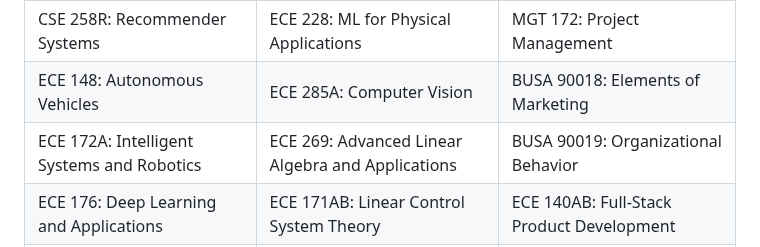
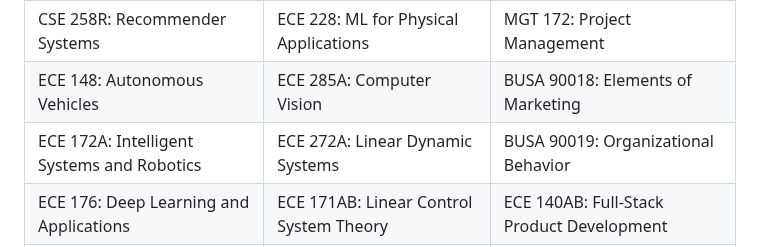
Before and after one commit to ymorsi7/ymorsi7, a Markdown page: README.md, the part around the change. Rendered like a GitHub page.

```diff
--- a/README.md
+++ b/README.md
@@ -41,7 +41,7 @@ I mainly write in Python, C++, and MATLAB. visit my [site](https://ymorsi.com/)
 | CSE 190: Machine Learning for Audio | ECE 175A: Pattern Recognition and ML | BUSA 90017: Business Decision Making |
 | CSE 258R: Recommender Systems | ECE 228: ML for Physical Applications | MGT 172: Project Management |
 | ECE 148: Autonomous Vehicles | ECE 285A: Computer Vision | BUSA 90018: Elements of Marketing |
-| ECE 172A: Intelligent Systems and Robotics | ECE 269: Advanced Linear Algebra and Applications | BUSA 90019: Organizational Behavior |
+| ECE 172A: Intelligent Systems and Robotics | ECE 272A: Linear Dynamic Systems | BUSA 90019: Organizational Behavior |
 | ECE 176: Deep Learning and Applications | ECE 171AB: Linear Control System Theory | ECE 140AB: Full-Stack Product Development |
 | ECE 16: Rapid Hardware and Software Design | ECE 276A: Sensing & Estimation in Robotics | |
 | ECE 143: Programming for Data Analysis | ECE 285C: Deep Generative Models | |
```
